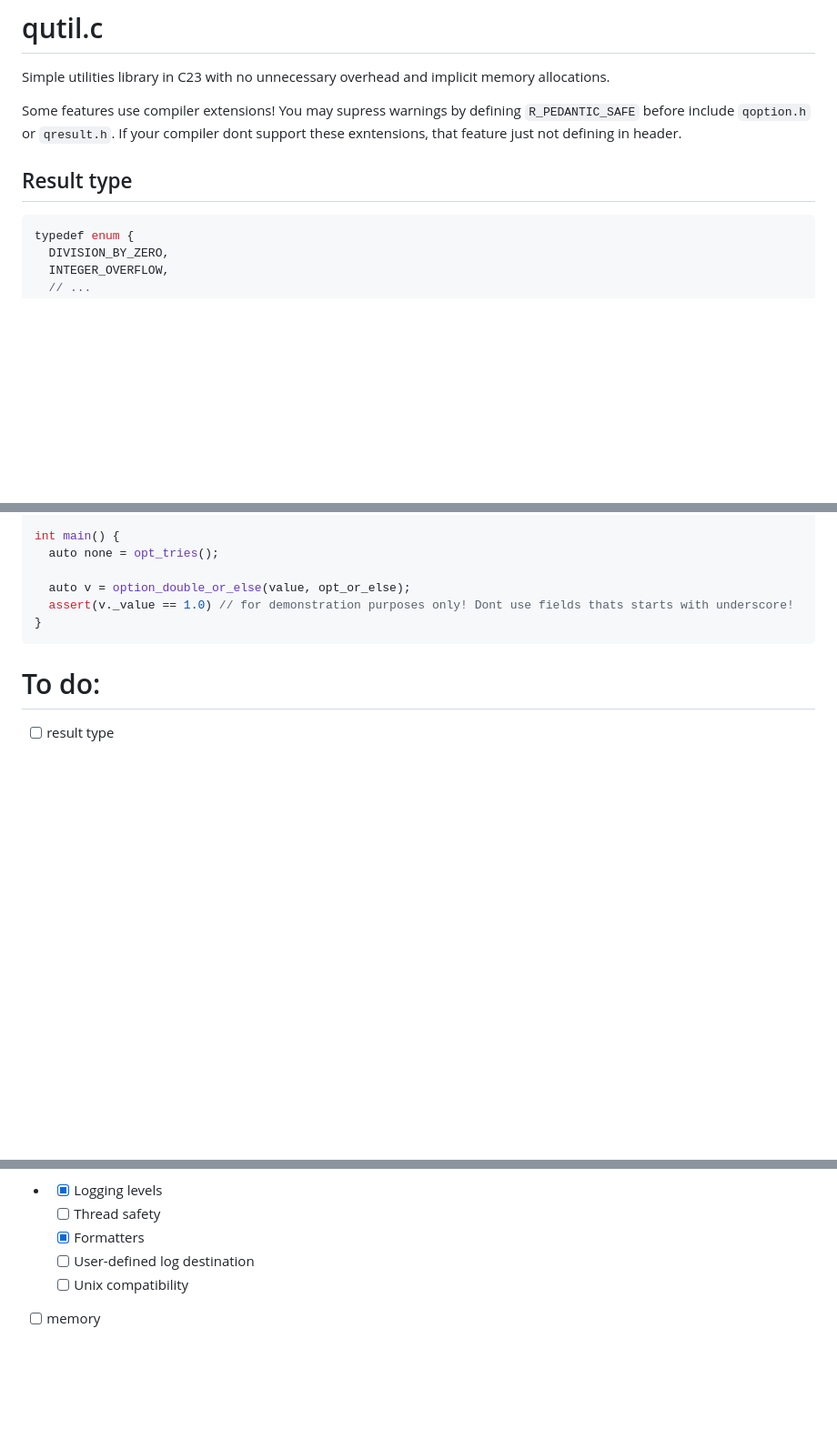
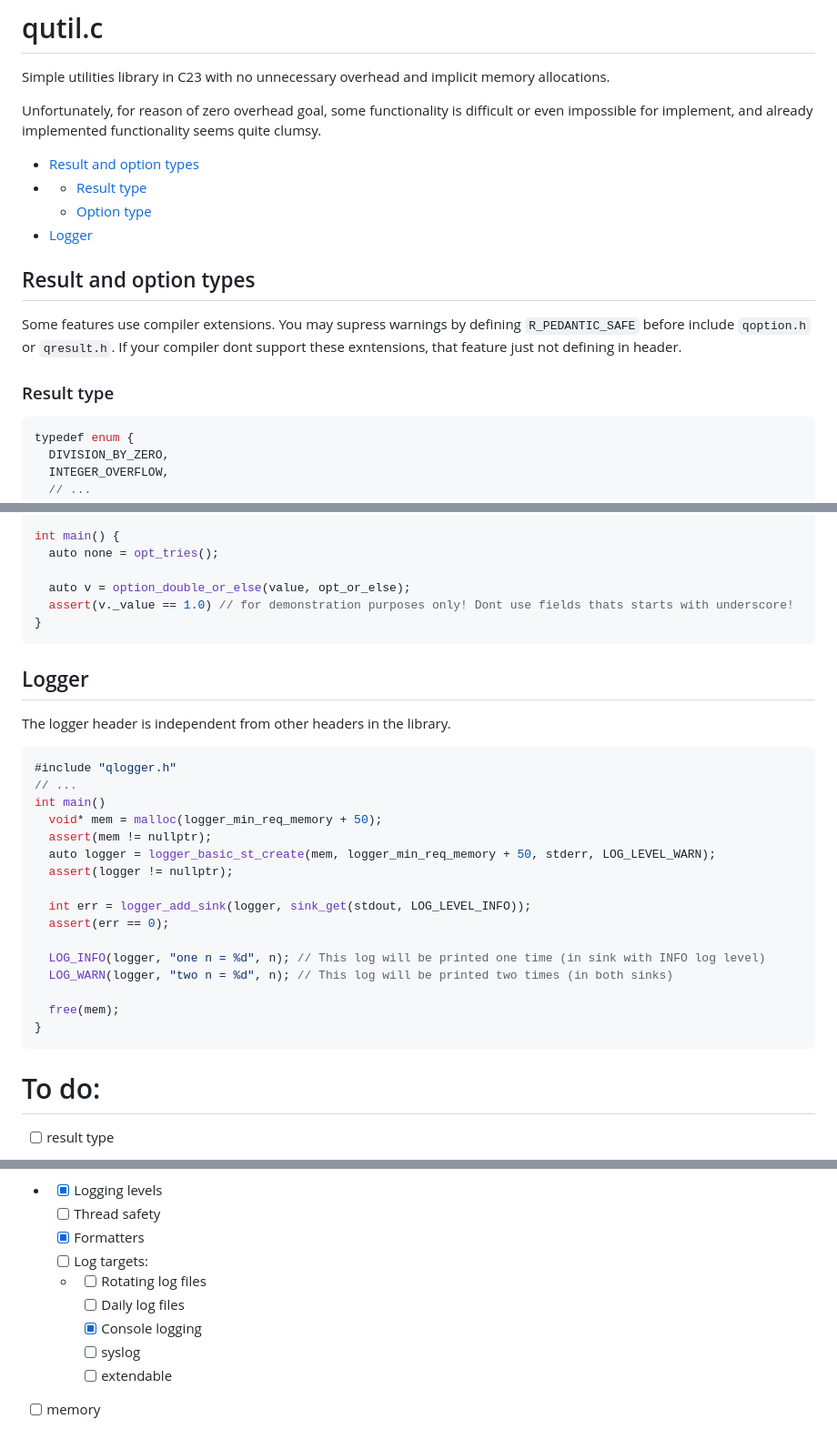
Before and after one commit to m0luskk/qutil.c, a Markdown page: README.md, 3 parts joined by grey strips. Shown at 91% size. Drawn GitHub-style; blank space fills up the shorter version.

````diff
--- a/README.md
+++ b/README.md
@@ -1,9 +1,17 @@
 # qutil.c
 Simple utilities library in C23 with no unnecessary overhead and implicit memory allocations.
 
-Some features use compiler extensions! You may supress warnings by defining `R_PEDANTIC_SAFE` before include `qoption.h` or `qresult.h`. If your compiler dont support these exntensions, that feature just not defining in header.
+Unfortunately, for reason of zero overhead goal, some functionality is difficult or even impossible for implement,  and already implemented functionality seems quite clumsy.
 
-## Result type
+- [Result and option types](#result-and-option-types)
+- - [Result type](#result-type)
+  - [Option type](#option-type)
+- [Logger](#logger)
+
+## Result and option types
+Some features use compiler extensions. You may supress warnings by defining `R_PEDANTIC_SAFE` before include `qoption.h` or `qresult.h`. If your compiler dont support these exntensions, that feature just not defining in header.
+
+### Result type
 ```c
 typedef enum {
   DIVISION_BY_ZERO,
@@ -70,6 +78,28 @@ int main() {
 
   auto v = option_double_or_else(value, opt_or_else);
   assert(v._value == 1.0) // for demonstration purposes only! Dont use fields thats starts with underscore!
+}
+```
+
+## Logger
+The logger header is independent from other headers in the library.
+
+```c
+#include "qlogger.h"
+// ...
+int main()
+  void* mem = malloc(logger_min_req_memory + 50);
+  assert(mem != nullptr);
+  auto logger = logger_basic_st_create(mem, logger_min_req_memory + 50, stderr, LOG_LEVEL_WARN);
+  assert(logger != nullptr);
+
+  int err = logger_add_sink(logger, sink_get(stdout, LOG_LEVEL_INFO));
+  assert(err == 0);
+
+  LOG_INFO(logger, "one n = %d", n); // This log will be printed one time (in sink with INFO log level)
+  LOG_WARN(logger, "two n = %d", n); // This log will be printed two times (in both sinks)
+
+  free(mem);
 }
 ```
 
@@ -106,8 +136,12 @@ int main() {
 - - [x] Logging levels
   - [ ] Thread safety
   - [x] Formatters
-  - [ ] User-defined log destination
-  - [ ] Unix compatibility
+  - [ ] Log targets:
+  - - [ ] Rotating log files
+    - [ ] Daily log files
+    - [x] Console logging
+    - [ ] syslog
+    - [ ] extendable
 - [ ] memory
 - - [x] arena allocator
   - - [ ] thread safety
````
Also changed, not shown: other parts of README.md (+1 -1 lines).
